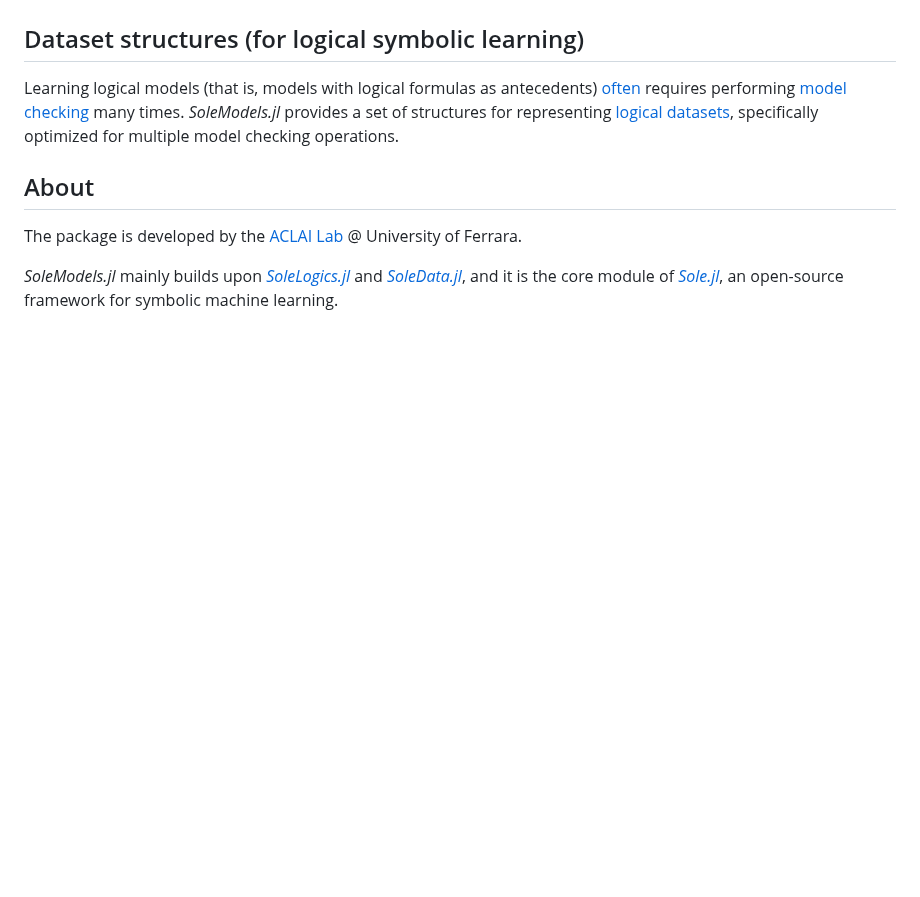
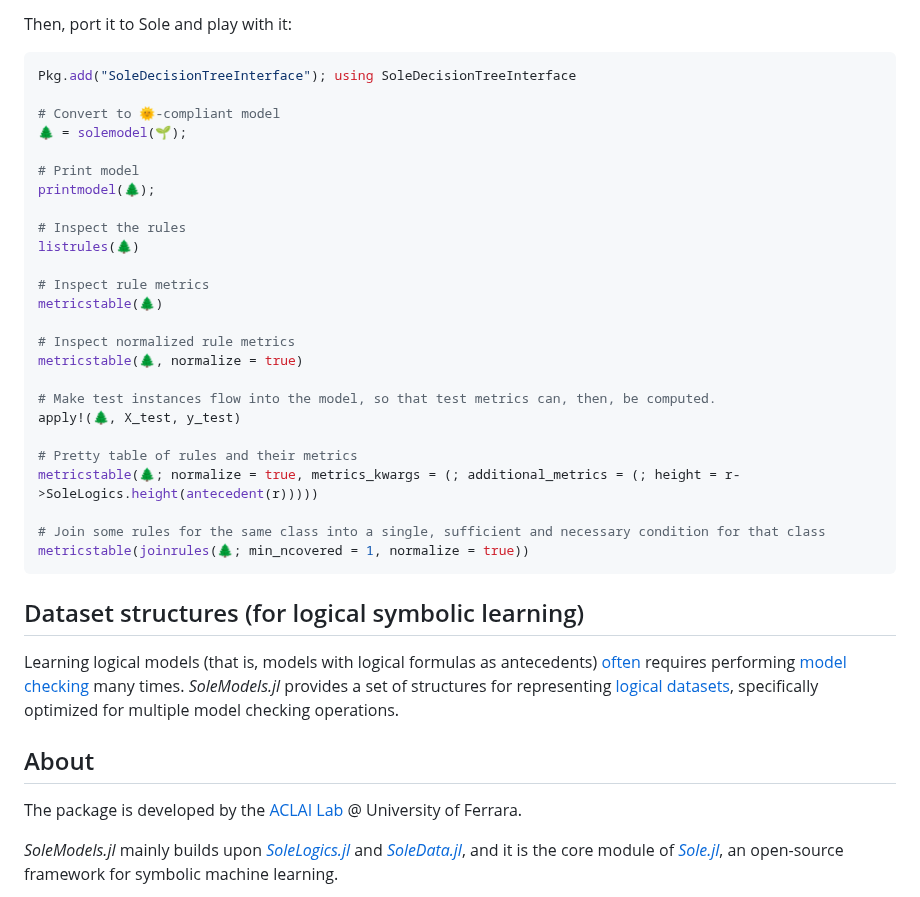
Before and after one commit to aclai-lab/SoleModels.jl, a Markdown page: README.md, the part around one of its changes. Drawn GitHub-style; blank space fills up the shorter version.

````diff
--- a/README.md
+++ b/README.md
@@ -47,0 +86,29 @@ For more information, refer to [*SoleLogics.jl*](https://github.com/aclai-lab/So
+Then, port it to Sole and play with it:
+```julia
+Pkg.add("SoleDecisionTreeInterface"); using SoleDecisionTreeInterface
+
+# Convert to 🌞-compliant model
+🌲 = solemodel(🌱);
+
+# Print model
+printmodel(🌲);
+
+# Inspect the rules
+listrules(🌲)
+
+# Inspect rule metrics
+metricstable(🌲)
+
+# Inspect normalized rule metrics
+metricstable(🌲, normalize = true)
+
+# Make test instances flow into the model, so that test metrics can, then, be computed.
+apply!(🌲, X_test, y_test)
+
+# Pretty table of rules and their metrics
+metricstable(🌲; normalize = true, metrics_kwargs = (; additional_metrics = (; height = r->SoleLogics.height(antecedent(r)))))
+
+# Join some rules for the same class into a single, sufficient and necessary condition for that class
+metricstable(joinrules(🌲; min_ncovered = 1, normalize = true))
+```
+
````
Also changed, not shown: other parts of README.md (+45 -6 lines).
